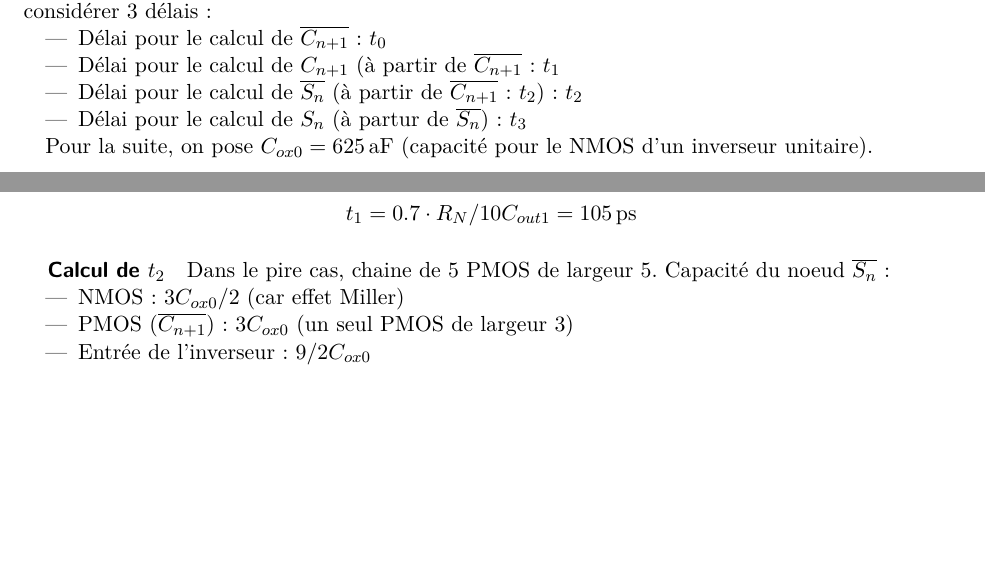
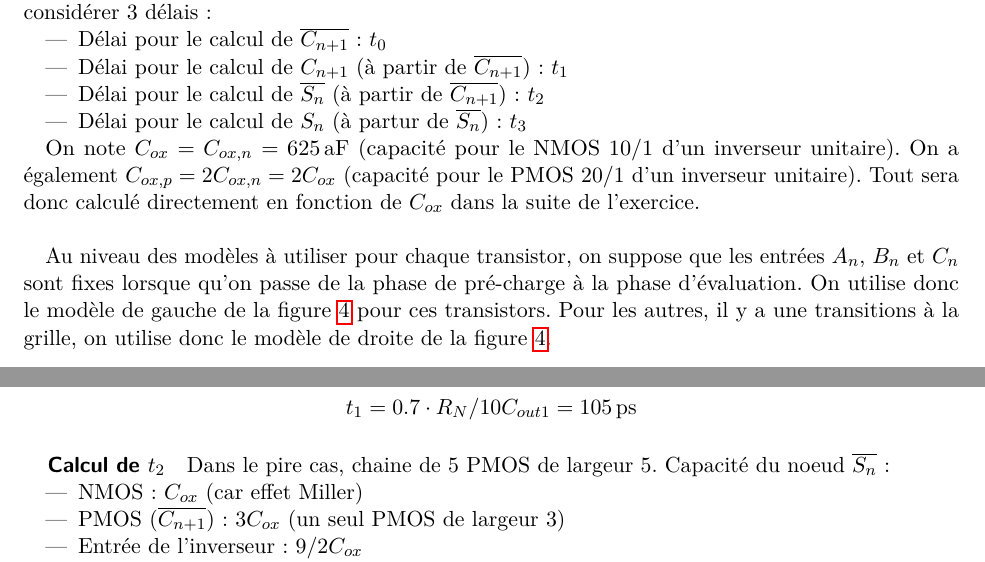
Before and after one commit to anpar/lelec1530-solutions, a LaTeX document (DIG3/dig3_solutions.tex): two parts of pages 8 and 9 of 9 before the commit and two parts of pages 8 and 9 of 10 after it, joined at a grey line, cut so that both start at the same text, the shorter picture padded with empty space. Compiled offline with pdfLaTeX.

Commit message:
Add some remarks

```diff
--- a/DIG3/dig3_solutions.tex
+++ b/DIG3/dig3_solutions.tex
@@ -391,12 +391,21 @@ On considère le délai pour un additionneur 1 bit.
 Pour un additionneur, on peut considérer 3 délais:
 \begin{itemize}
     \item Délai pour le calcul de $\overline{C_{n+1}}$: $t_0$
-    \item Délai pour le calcul de $C_{n+1}$ (à partir de $\overline{C_{n+1}}$: $t_1$
-    \item Délai pour le calcul de $\overline{S_n}$ (à partir de $\overline{C_{n+1}}$: $t_2$): $t_2$
+    \item Délai pour le calcul de $C_{n+1}$ (à partir de $\overline{C_{n+1}}$): $t_1$
+    \item Délai pour le calcul de $\overline{S_n}$ (à partir de $\overline{C_{n+1}}$): $t_2$
     \item Délai pour le calcul de $S_n$ (à partur de $\overline{S_n}$): $t_3$
 \end{itemize}
 
-Pour la suite, on pose $C_{ox0} = \SI{625}{aF}$ (capacité pour le NMOS d'un inverseur unitaire).
+On note $C_{ox} = C_{ox,n} = \SI{625}{aF}$ (capacité pour le NMOS $10/1$
+d'un inverseur unitaire). On a également $C_{ox,p} = 2C_{ox,n} = 2C_{ox}$ (capacité
+pour le PMOS $20/1$ d'un inverseur unitaire). Tout sera
+donc calculé directement en fonction de $C_{ox}$ dans la suite de l'exercice.\\
+
+Au niveau des modèles à utiliser pour chaque transistor, on suppose que les
+entrées $A_n$, $B_n$ et $C_n$ sont fixes lorsque qu'on passe de la phase de
+pré-charge à la phase d'évaluation. On utilise donc le modèle de gauche de la
+figure~\ref{fig:mos-model} pour ces transistors. Pour les autres, il y a une
+transitions à la grille, on utilise donc le modèle de droite de la figure~\ref{fig:mos-model}.
 
 \subparagraph{Calcul de $t_0$}
 Dans le pire cas, chaine de 3 NMOS de largeur 3.
@@ -437,9 +446,9 @@ On a un inverseur, donc la résistance équivalente est $R_N/10$. On a donc
 Dans le pire cas, chaine de 5 PMOS de largeur 5.
 Capacité du noeud $\overline{S_n}$:
 \begin{itemize}
-    \item NMOS: $3C_{ox0}/2$ (car effet Miller)
-    \item PMOS ($\overline{C_{n+1}}$): $3C_{ox0}$ (un seul PMOS de largeur 3)
-    \item Entrée de l'inverseur: $9/2 C_{ox0}$
+    \item NMOS: $C_{ox}$ (car effet Miller)
+    \item PMOS ($\overline{C_{n+1}}$): $3C_{ox}$ (un seul PMOS de largeur 3)
+    \item Entrée de l'inverseur: $9/2 C_{ox}$
 \end{itemize}
 
 On a donc les paramètres suivants:
```
Also changed, not shown: DIG3/dig3_solutions.tex (30 more changed lines).
